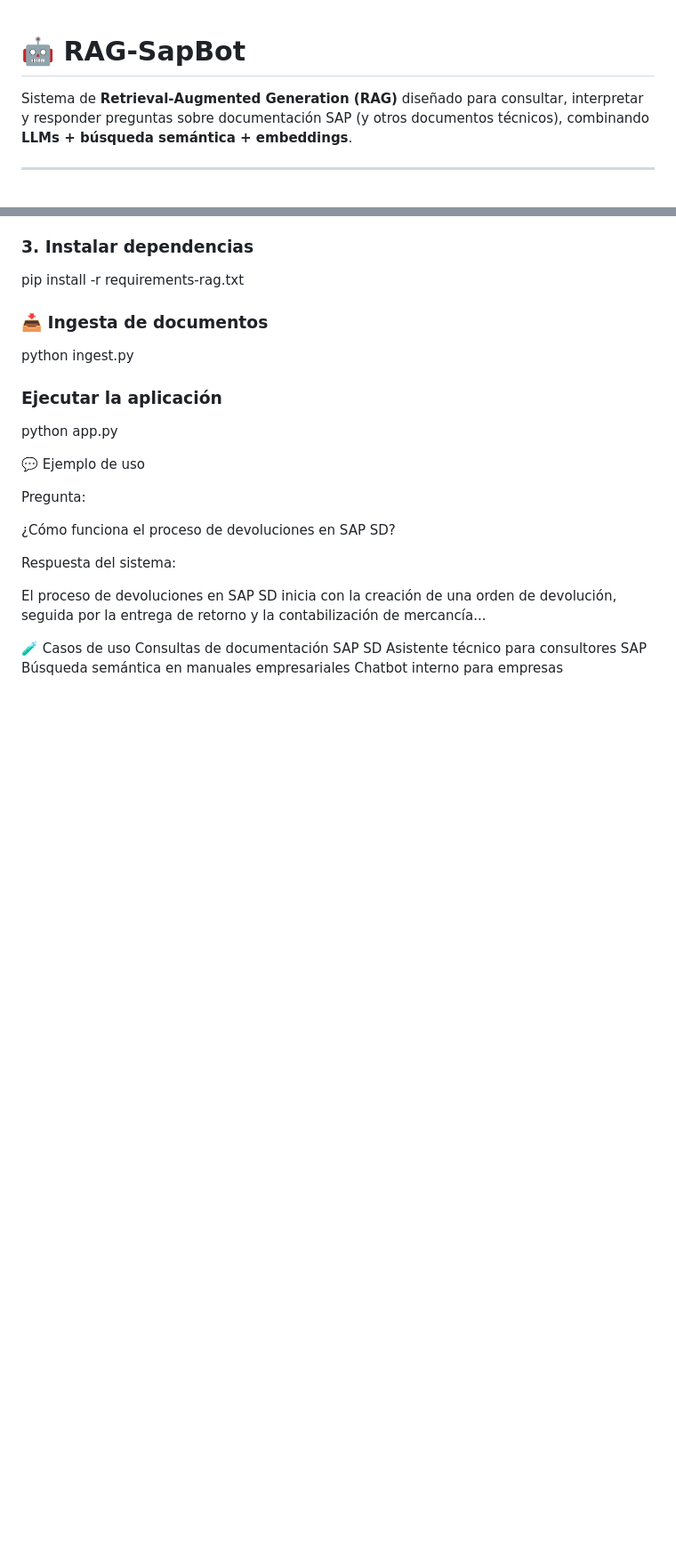
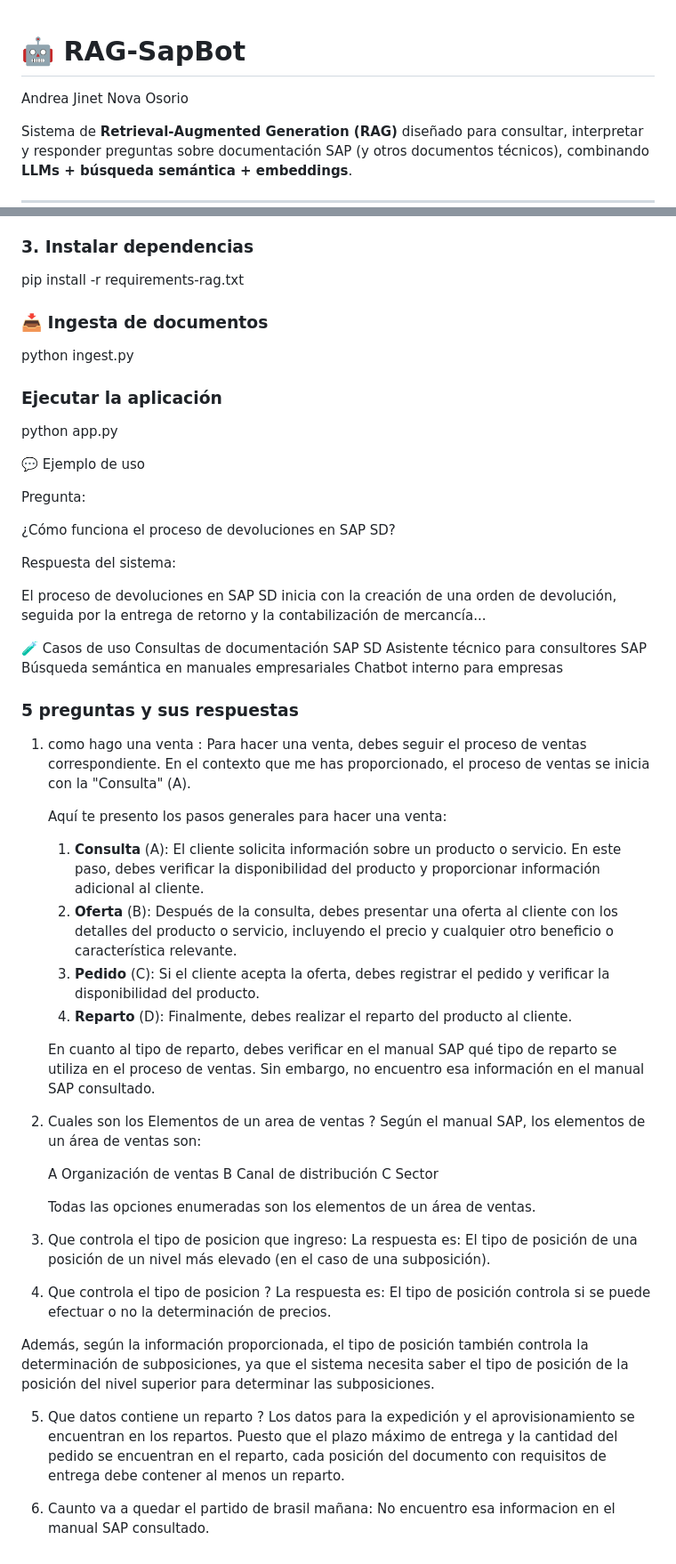
Before and after one commit to andreanovaosorio-lab/RAG-SapBot, a Markdown page: README.md, 2 parts joined by grey strips. Shown at 89% size. GitHub-like rendering; blank space fills up the shorter version.

Commit message:
Add FAQ section to README.md
Added a section with frequently asked questions and their answers related to SAP sales processes and elements.

```diff
--- a/README.md
+++ b/README.md
@@ -1,4 +1,5 @@
 # 🤖 RAG-SapBot
+Andrea Jinet Nova Osorio
 
 Sistema de **Retrieval-Augmented Generation (RAG)** diseñado para consultar, interpretar y responder preguntas sobre documentación SAP (y otros documentos técnicos), combinando **LLMs + búsqueda semántica + embeddings**.
 
@@ -123,3 +124,32 @@ Consultas de documentación SAP SD
 Asistente técnico para consultores SAP
 Búsqueda semántica en manuales empresariales
 Chatbot interno para empresas
+
+### 5 preguntas y sus respuestas
+1. como hago una venta : Para hacer una venta, debes seguir el proceso de ventas correspondiente. En el contexto que me has proporcionado, el proceso de ventas se inicia con la "Consulta" (A).
+
+    Aquí te presento los pasos generales para hacer una venta:
+
+    1. **Consulta** (A): El cliente solicita información sobre un producto o servicio. En este paso, debes verificar la disponibilidad del producto y proporcionar información adicional al cliente.
+    2. **Oferta** (B): Después de la consulta, debes presentar una oferta al cliente con los detalles del producto o servicio, incluyendo el precio y cualquier otro beneficio o característica relevante.
+    3. **Pedido** (C): Si el cliente acepta la oferta, debes registrar el pedido y verificar la disponibilidad del producto.
+    4. **Reparto** (D): Finalmente, debes realizar el reparto del producto al cliente.
+
+    En cuanto al tipo de reparto, debes verificar en el manual SAP qué tipo de reparto se utiliza en el proceso de ventas. Sin embargo, no encuentro esa información en el manual SAP consultado.
+
+2. Cuales son los Elementos de un area de ventas ? Según el manual SAP, los elementos de un área de ventas son:
+
+    A Organización de ventas
+    B Canal de distribución
+    C Sector
+
+    Todas las opciones enumeradas son los elementos de un área de ventas.
+
+3. Que controla el tipo de posicion que ingreso: La respuesta es: El tipo de posición de una posición de un nivel más elevado (en el caso de una subposición).
+4. Que controla el tipo de posicion ? La respuesta es: El tipo de posición controla si se puede efectuar o no la determinación de precios.
+
+Además, según la información proporcionada, el tipo de posición también controla la determinación de subposiciones, ya que el sistema necesita saber el tipo de posición de la posición del nivel superior para determinar las subposiciones.
+
+5. Que datos contiene un reparto ? Los datos para la expedición y el aprovisionamiento se encuentran en los repartos. Puesto que el plazo máximo de entrega y la cantidad del pedido se encuentran en el reparto, cada posición del documento con requisitos de entrega debe contener al menos un reparto.
+
+6.  Caunto va a quedar el partido de brasil mañana: No encuentro esa informacion en el manual SAP consultado.
```
